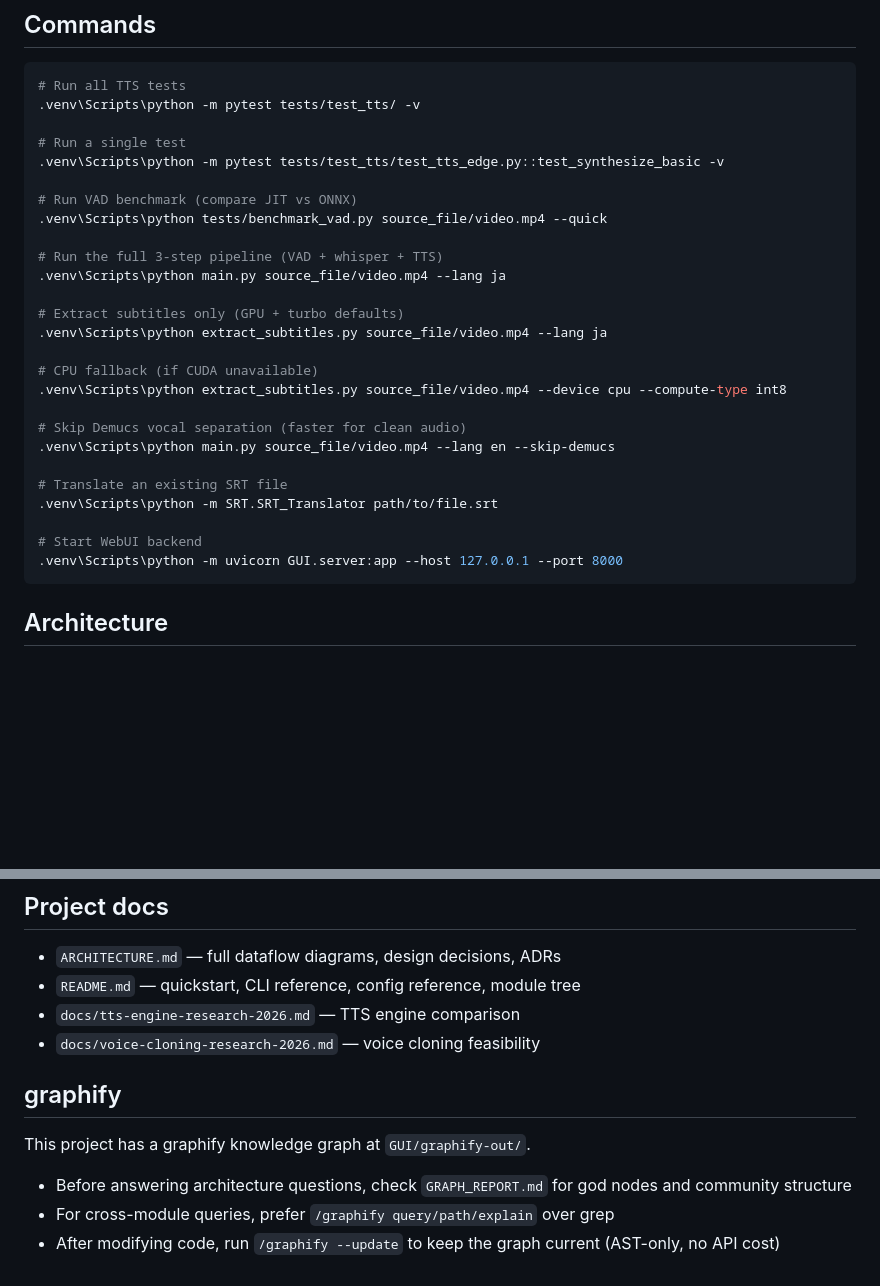
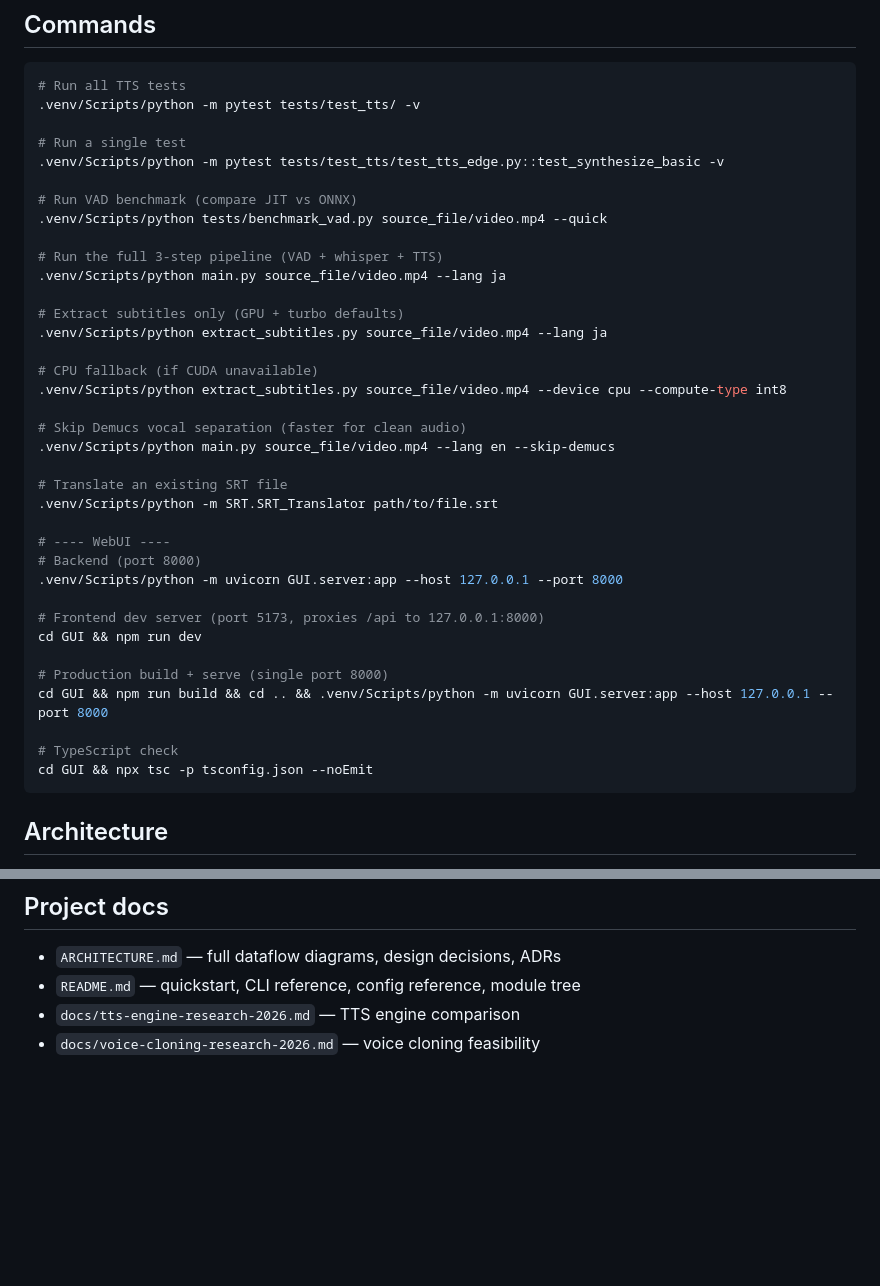
Before and after one commit to Friend-Xu/Translate-video-WebUI, a Markdown page: CLAUDE.md, 2 parts joined by grey strips. Drawn GitHub-style; blank space fills up the shorter version.

````diff
--- a/CLAUDE.md
+++ b/CLAUDE.md
@@ -6,31 +6,41 @@ This file provides guidance to Claude Code (claude.ai/code) when working with co
 
 ```bash
 # Run all TTS tests
-.venv\Scripts\python -m pytest tests/test_tts/ -v
+.venv/Scripts/python -m pytest tests/test_tts/ -v
 
 # Run a single test
-.venv\Scripts\python -m pytest tests/test_tts/test_tts_edge.py::test_synthesize_basic -v
+.venv/Scripts/python -m pytest tests/test_tts/test_tts_edge.py::test_synthesize_basic -v
 
 # Run VAD benchmark (compare JIT vs ONNX)
-.venv\Scripts\python tests/benchmark_vad.py source_file/video.mp4 --quick
+.venv/Scripts/python tests/benchmark_vad.py source_file/video.mp4 --quick
 
 # Run the full 3-step pipeline (VAD + whisper + TTS)
-.venv\Scripts\python main.py source_file/video.mp4 --lang ja
+.venv/Scripts/python main.py source_file/video.mp4 --lang ja
 
 # Extract subtitles only (GPU + turbo defaults)
-.venv\Scripts\python extract_subtitles.py source_file/video.mp4 --lang ja
+.venv/Scripts/python extract_subtitles.py source_file/video.mp4 --lang ja
 
 # CPU fallback (if CUDA unavailable)
-.venv\Scripts\python extract_subtitles.py source_file/video.mp4 --device cpu --compute-type int8
+.venv/Scripts/python extract_subtitles.py source_file/video.mp4 --device cpu --compute-type int8
 
 # Skip Demucs vocal separation (faster for clean audio)
-.venv\Scripts\python main.py source_file/video.mp4 --lang en --skip-demucs
+.venv/Scripts/python main.py source_file/video.mp4 --lang en --skip-demucs
 
 # Translate an existing SRT file
-.venv\Scripts\python -m SRT.SRT_Translator path/to/file.srt
+.venv/Scripts/python -m SRT.SRT_Translator path/to/file.srt
 
-# Start WebUI backend
-.venv\Scripts\python -m uvicorn GUI.server:app --host 127.0.0.1 --port 8000
+# ---- WebUI ----
+# Backend (port 8000)
+.venv/Scripts/python -m uvicorn GUI.server:app --host 127.0.0.1 --port 8000
+
+# Frontend dev server (port 5173, proxies /api to 127.0.0.1:8000)
+cd GUI && npm run dev
+
+# Production build + serve (single port 8000)
+cd GUI && npm run build && cd .. && .venv/Scripts/python -m uvicorn GUI.server:app --host 127.0.0.1 --port 8000
+
+# TypeScript check
+cd GUI && npx tsc -p tsconfig.json --noEmit
 ```
 
 ## Architecture
@@ -79,11 +135,3 @@ Full architecture details → `ARCHITECTURE.md`. Entry points: `main.py` (recomm
 - `README.md` — quickstart, CLI reference, config reference, module tree
 - `docs/tts-engine-research-2026.md` — TTS engine comparison
 - `docs/voice-cloning-research-2026.md` — voice cloning feasibility
-
-## graphify
-
-This project has a graphify knowledge graph at `GUI/graphify-out/`.
-
-- Before answering architecture questions, check `GRAPH_REPORT.md` for god nodes and community structure
-- For cross-module queries, prefer `/graphify query/path/explain` over grep
-- After modifying code, run `/graphify --update` to keep the graph current (AST-only, no API cost)
````
Also changed, not shown: other parts of CLAUDE.md (+49 -3 lines).
